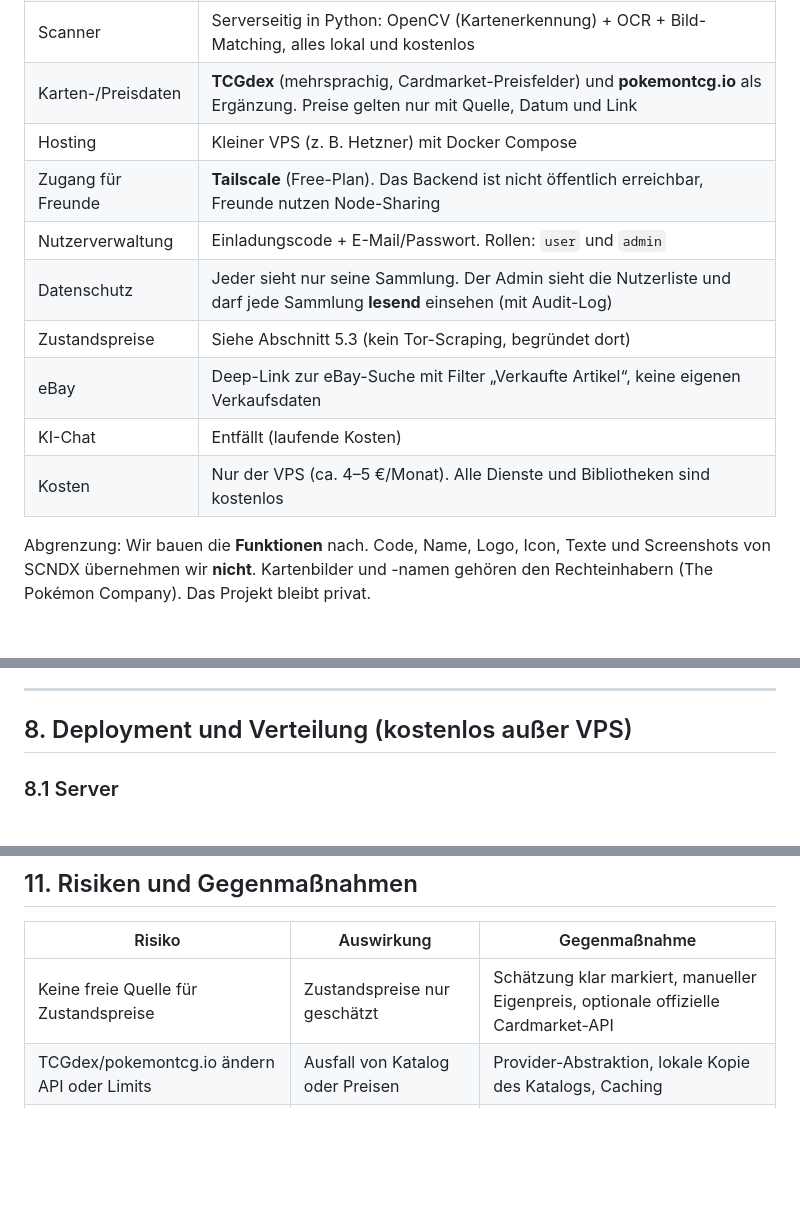
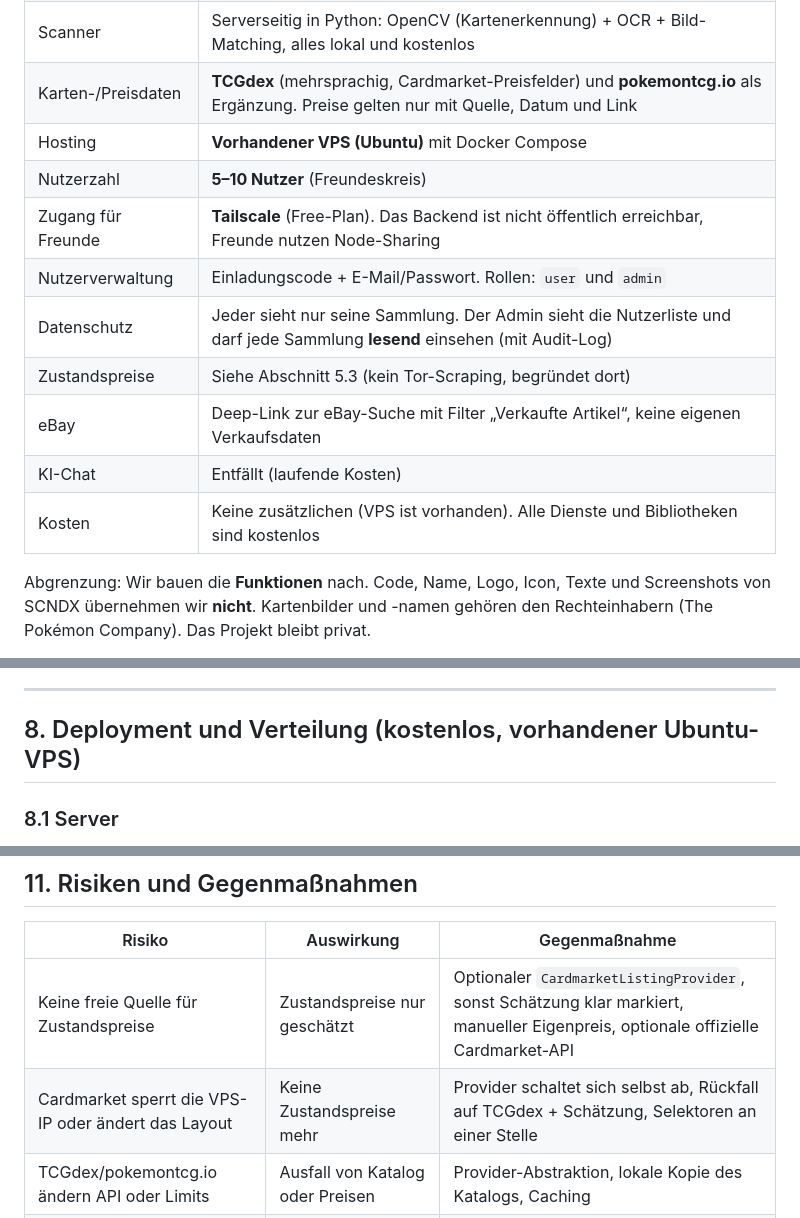
Before and after one commit to SebastianTheisen/Pokemon_Tracker, a Markdown page: UMSETZUNGSPLAN.md, 3 parts joined by grey strips. GitHub-like rendering; blank space fills up the shorter version.

```diff
--- a/UMSETZUNGSPLAN.md
+++ b/UMSETZUNGSPLAN.md
@@ -14,14 +14,15 @@ Stand: 17.10.2026 · Status: Planung (noch kein Code)
 | Backend | **Python 3.12**, FastAPI, SQLAlchemy 2 (async), Alembic, Pydantic v2, PostgreSQL |
 | Scanner | Serverseitig in Python: OpenCV (Kartenerkennung) + OCR + Bild-Matching, alles lokal und kostenlos |
 | Karten-/Preisdaten | **TCGdex** (mehrsprachig, Cardmarket-Preisfelder) und **pokemontcg.io** als Ergänzung. Preise gelten nur mit Quelle, Datum und Link |
-| Hosting | Kleiner VPS (z. B. Hetzner) mit Docker Compose |
+| Hosting | **Vorhandener VPS (Ubuntu)** mit Docker Compose |
+| Nutzerzahl | **5–10 Nutzer** (Freundeskreis) |
 | Zugang für Freunde | **Tailscale** (Free-Plan). Das Backend ist nicht öffentlich erreichbar, Freunde nutzen Node-Sharing |
 | Nutzerverwaltung | Einladungscode + E-Mail/Passwort. Rollen: `user` und `admin` |
 | Datenschutz | Jeder sieht nur seine Sammlung. Der Admin sieht die Nutzerliste und darf jede Sammlung **lesend** einsehen (mit Audit-Log) |
 | Zustandspreise | Siehe Abschnitt 5.3 (kein Tor-Scraping, begründet dort) |
 | eBay | Deep-Link zur eBay-Suche mit Filter „Verkaufte Artikel“, keine eigenen Verkaufsdaten |
 | KI-Chat | Entfällt (laufende Kosten) |
-| Kosten | Nur der VPS (ca. 4–5 €/Monat). Alle Dienste und Bibliotheken sind kostenlos |
+| Kosten | Keine zusätzlichen (VPS ist vorhanden). Alle Dienste und Bibliotheken sind kostenlos |
 
 Abgrenzung: Wir bauen die **Funktionen** nach. Code, Name, Logo, Icon, Texte und Screenshots von SCNDX übernehmen wir **nicht**. Kartenbilder und -namen gehören den Rechteinhabern (The Pokémon Company). Das Projekt bleibt privat.
 
@@ -293,7 +305,7 @@ Konventionen: OpenAPI-Schema aus FastAPI, Pagination per Cursor, einheitliches F
 
 ---
 
-## 8. Deployment und Verteilung (kostenlos außer VPS)
+## 8. Deployment und Verteilung (kostenlos, vorhandener Ubuntu-VPS)
 
 ### 8.1 Server
 - Docker Compose mit den Diensten `db` (Postgres), `api`, `worker` und `tailscale` (Sidecar).
@@ -386,7 +398,8 @@ Alle Aufwandsangaben sind grobe Schätzungen für einen Entwickler mit KI-Unters
 
 | Risiko | Auswirkung | Gegenmaßnahme |
 |---|---|---|
-| Keine freie Quelle für Zustandspreise | Zustandspreise nur geschätzt | Schätzung klar markiert, manueller Eigenpreis, optionale offizielle Cardmarket-API |
+| Keine freie Quelle für Zustandspreise | Zustandspreise nur geschätzt | Optionaler `CardmarketListingProvider`, sonst Schätzung klar markiert, manueller Eigenpreis, optionale offizielle Cardmarket-API |
+| Cardmarket sperrt die VPS-IP oder ändert das Layout | Keine Zustandspreise mehr | Provider schaltet sich selbst ab, Rückfall auf TCGdex + Schätzung, Selektoren an einer Stelle |
 | TCGdex/pokemontcg.io ändern API oder Limits | Ausfall von Katalog oder Preisen | Provider-Abstraktion, lokale Kopie des Katalogs, Caching |
 | OCR bei JP/KO/ZH und bei holografischen Karten schwach | Falsche oder keine Erkennung | Bildabgleich als zweites Signal, Kandidatenliste, „Selbst suchen“ |
 | Sprachabdeckung der Datenquellen lückenhaft | Karten fehlen | Phase-0-Spike, manuelles Anlegen von Karten |
```
Also changed, not shown: other parts of UMSETZUNGSPLAN.md (+25 -12 lines).
